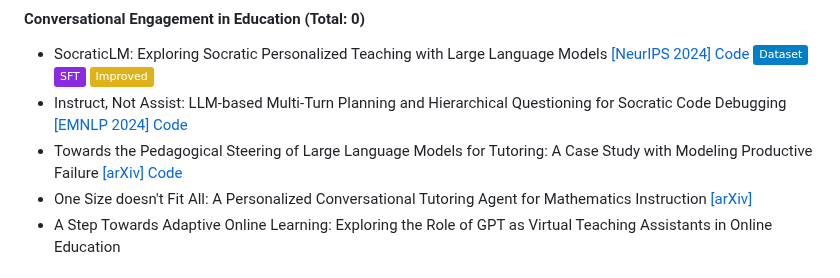
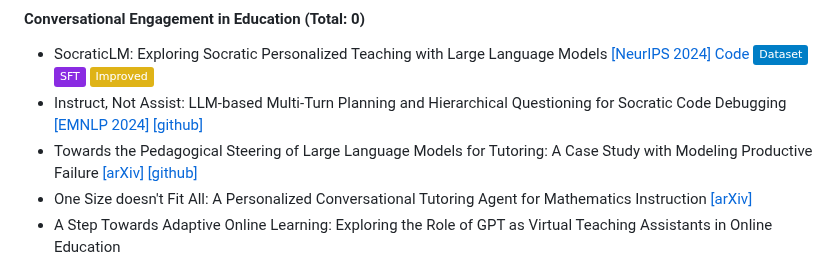
Before and after one commit to yubol-bobo/Awesome-Multi-Turn-LLMs, a Markdown page: README.md, the part around the change. GitHub-like rendering; badges without logos.

```diff
--- a/README.md
+++ b/README.md
@@ -143,8 +143,8 @@ A curated list of **Papers**, **Datasets** and **Code Repositories** for ***Mult
 
 #### Conversational Engagement in Education (Total: 0)
 - SocraticLM: Exploring Socratic Personalized Teaching with Large Language Models [[NeurIPS 2024]](https://openreview.net/pdf?id=qkoZgJhxsA) [Code](https://github.com/Ljyustc/SocraticLM) ![](https://img.shields.io/badge/Dataset-blue) ![](https://img.shields.io/badge/SFT-blueviolet) ![](https://img.shields.io/badge/Improved-yellow)
-- Instruct, Not Assist: LLM-based Multi-Turn Planning and Hierarchical Questioning for Socratic Code Debugging  [[EMNLP 2024]](https://aclanthology.org/2024.findings-emnlp.553.pdf)  [Code](https://github.com/agarwalishika/TreeInstruct)
-- Towards the Pedagogical Steering of Large Language Models for Tutoring: A Case Study with Modeling Productive Failure [[arXiv]](https://arxiv.org/abs/2410.03781)  [Code](https://github.com/RomainPuech/StratL-Pedagogical-Steering-of-LLMs-for-Tutoring)
+- Instruct, Not Assist: LLM-based Multi-Turn Planning and Hierarchical Questioning for Socratic Code Debugging  [[EMNLP 2024]](https://aclanthology.org/2024.findings-emnlp.553.pdf)  [[github]](https://github.com/agarwalishika/TreeInstruct)
+- Towards the Pedagogical Steering of Large Language Models for Tutoring: A Case Study with Modeling Productive Failure [[arXiv]](https://arxiv.org/abs/2410.03781)  [[github]](https://github.com/RomainPuech/StratL-Pedagogical-Steering-of-LLMs-for-Tutoring)
 - One Size doesn't Fit All: A Personalized Conversational Tutoring Agent for Mathematics Instruction [[arXiv]](https://arxiv.org/abs/2502.12633)
 - A Step Towards Adaptive Online Learning: Exploring the Role of GPT as Virtual Teaching Assistants in Online Education
 
```
